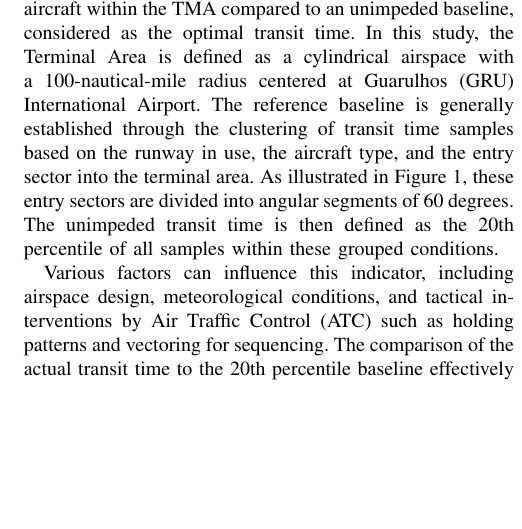
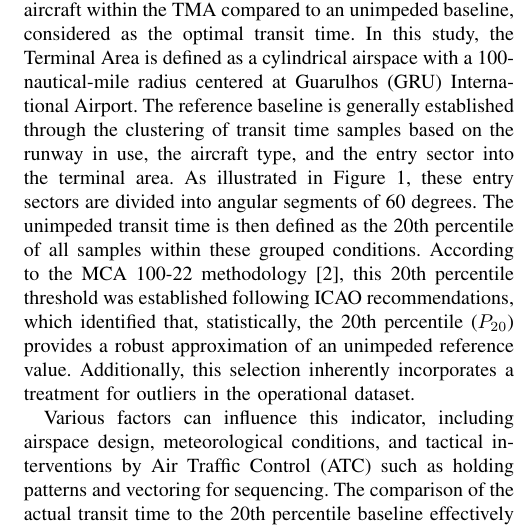
Before and after one commit to Rafa658/ieee-paper-tg, a LaTeX paper (paper/paper.tex, which reads paper/chapters/atm_indicators.tex): part of one column of page 3 of 11, cut so that both start at the same text, the shorter picture padded with empty space. Compiled offline with pdfLaTeX.

Commit message:
feat(atm indicators): better explaining for p20

```diff
--- a/paper/chapters/atm_indicators.tex
+++ b/paper/chapters/atm_indicators.tex
@@ -8,7 +8,7 @@ Furthermore, the systematic analysis of KPIs facilitates communication among air
 In this study, two specific performance indicators established by ICAO are of primary interest: KPI08: Additional Time in TMA, and KPI16: Additional Fuel Burn. Both metrics combined are essential to evaluate aircraft performance at Terminal Maneuvering Area (TMA) in termos of time, fuel consumption and emissions. However, this work focuses on the development of predictive models for KPI16, as predicting additional fuel burn is crucial for understanding and mitigating environmental impacts, as well as providing companies and air traffic managers actionable insights to optimize operations and reduce costs.
 
 \subsection{KPI08: Additional Time in TMA}
-KPI08 measures the additional transit time spent by an aircraft within the TMA compared to an unimpeded baseline, considered as the optimal transit time. In this study, the Terminal Area is defined as a cylindrical airspace with a 100-nautical-mile radius centered at Guarulhos (GRU) International Airport. The reference baseline is generally established through the clustering of transit time samples based on the runway in use, the aircraft type, and the entry sector into the terminal area. As illustrated in Figure \ref{fig:gru_sectors}, these entry sectors are divided into angular segments of 60 degrees. The unimpeded transit time is then defined as the 20th percentile of all samples within these grouped conditions.
+KPI08 measures the additional transit time spent by an aircraft within the TMA compared to an unimpeded baseline, considered as the optimal transit time. In this study, the Terminal Area is defined as a cylindrical airspace with a 100-nautical-mile radius centered at Guarulhos (GRU) International Airport. The reference baseline is generally established through the clustering of transit time samples based on the runway in use, the aircraft type, and the entry sector into the terminal area. As illustrated in Figure \ref{fig:gru_sectors}, these entry sectors are divided into angular segments of 60 degrees. The unimpeded transit time is then defined as the 20th percentile of all samples within these grouped conditions. According to the MCA 100-22 methodology \cite{mca10022}, this 20th percentile threshold was established following ICAO recommendations, which identified that, statistically, the 20th percentile ($P_{20}$) provides a robust approximation of an unimpeded reference value. Additionally, this selection inherently incorporates a treatment for outliers in the operational dataset.
 
 \begin{figure}[htbp]
     \centering
```
